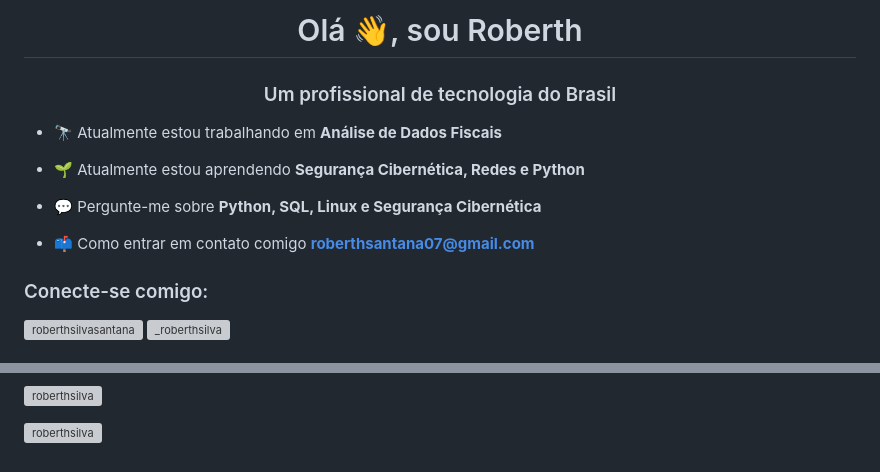
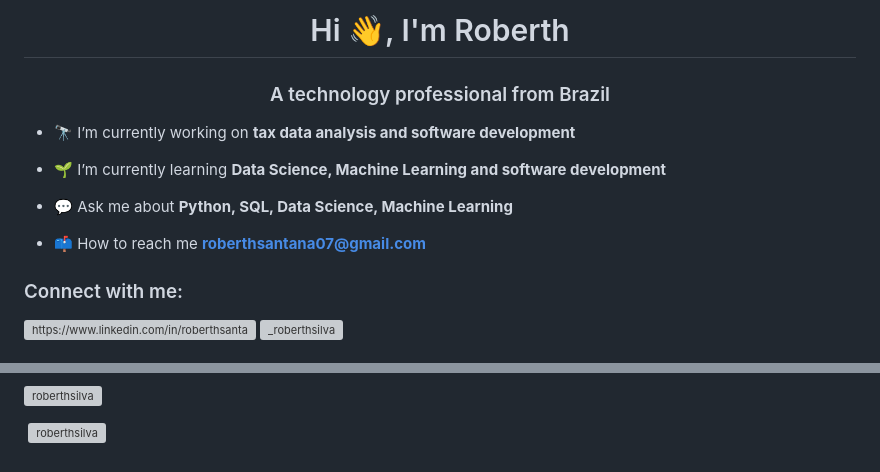
Before and after one commit to roberthsilva/roberthsilva, a Markdown page: README.md, 2 parts joined by grey strips. Drawn GitHub-style; grey boxes are pictures that could not be loaded.

```diff
--- a/README.md
+++ b/README.md
@@ -1,17 +1,17 @@
-<h1 align="center">Olá 👋, sou Roberth</h1>
-<h3 align="center">Um profissional de tecnologia do Brasil</h3>
+<h1 align="center">Hi 👋, I'm Roberth</h1>
+<h3 align="center">A technology professional from Brazil</h3>
 
-- 🔭 Atualmente estou trabalhando em **Análise de Dados Fiscais**
+- 🔭 I’m currently working on **tax data analysis and software development**
 
-- 🌱 Atualmente estou aprendendo **Segurança Cibernética, Redes e Python**
+- 🌱 I’m currently learning **Data Science, Machine Learning and software development**
 
-- 💬 Pergunte-me sobre **Python, SQL, Linux e Segurança Cibernética**
+- 💬 Ask me about **Python, SQL, Data Science, Machine Learning**
 
-- 📫 Como entrar em contato comigo **roberthsantana07@gmail.com**
+- 📫 How to reach me **roberthsantana07@gmail.com**
 
-<h3 align="left">Conecte-se comigo:</h3>
+<h3 align="left">Connect with me:</h3>
 <p align="left">
-<a href="https://linkedin.com/in/roberthsilvasantana" target="blank"><img align="center" src="https://raw.githubusercontent.com/rahuldkjain/github-profile-readme-generator/master/src/images/icons/Social/linked-in-alt.svg" alt="roberthsilvasantana" height="30" width="40" /></a>
+<a href="https://linkedin.com/in/https://www.linkedin.com/in/roberthsantana/" target="blank"><img align="center" src="https://raw.githubusercontent.com/rahuldkjain/github-profile-readme-generator/master/src/images/icons/Social/linked-in-alt.svg" alt="https://www.linkedin.com/in/roberthsantana/" height="30" width="40" /></a>
 <a href="https://instagram.com/_roberthsilva" target="blank"><img align="center" src="https://raw.githubusercontent.com/rahuldkjain/github-profile-readme-generator/master/src/images/icons/Social/instagram.svg" alt="_roberthsilva" height="30" width="40" /></a>
 </p>
 
@@ -20,4 +20,4 @@
 
 <p><img align="left" src="https://github-readme-stats.vercel.app/api/top-langs?username=roberthsilva&show_icons=true&locale=en&layout=compact" alt="roberthsilva" /></p>
 
-<p> <img align="center" src="https://github-readme-stats.vercel.app/api?username=roberthsilva&show_icons=true&locale=en" alt="roberthsilva" /></p>
+<p>&nbsp;<img align="center" src="https://github-readme-stats.vercel.app/api?username=roberthsilva&show_icons=true&locale=en" alt="roberthsilva" /></p>
```
Also changed, not shown: other parts of README.md (+2 -2 lines).
